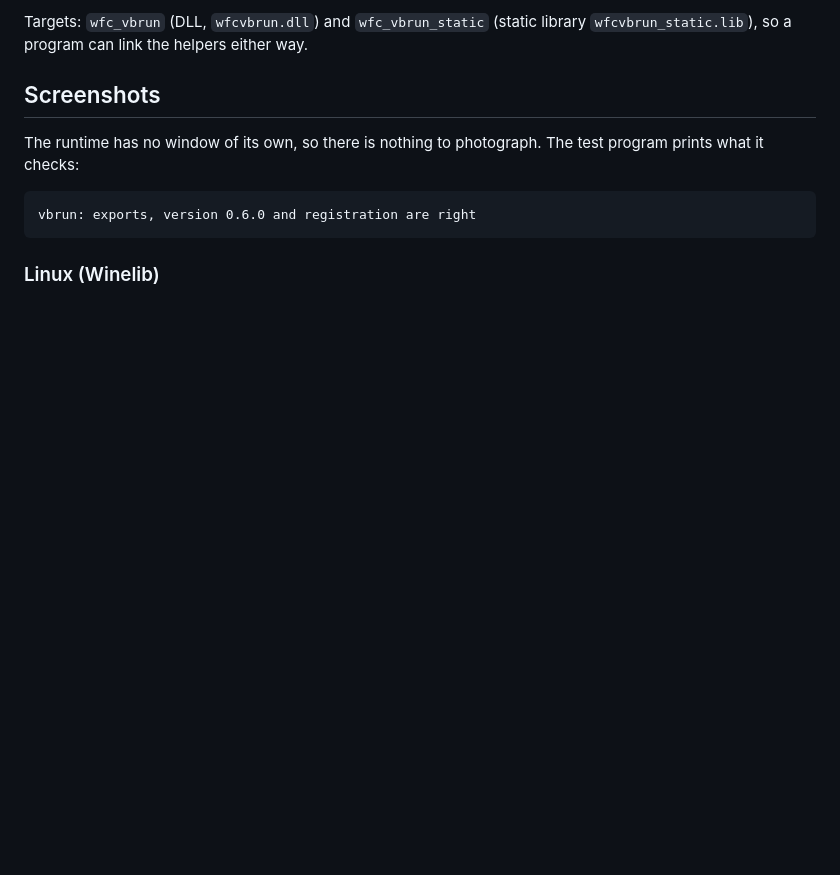
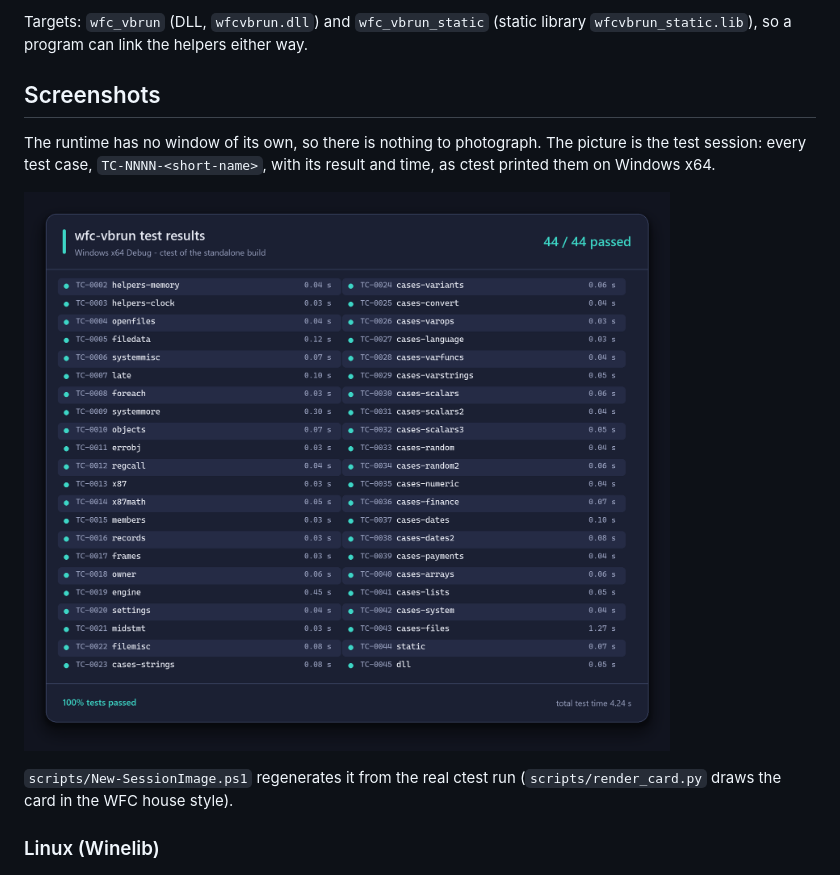
Before and after one commit to Thewafflication/wfc-vbrun, a Markdown page: README.md, the part around the change. GitHub-like rendering; pictures changed too: docs/images/windows-x64.png (added); blank space fills up the shorter version.

````diff
--- a/README.md
+++ b/README.md
@@ -22,11 +22,13 @@ library `wfcvbrun_static.lib`), so a program can link the helpers either way.
 ## Screenshots
 
 The runtime has no window of its own, so there is nothing to photograph. The
-test program prints what it checks:
+picture is the test session: every test case, `TC-NNNN-<short-name>`, with its
+result and time, as ctest printed them on Windows x64.
 
-```
-vbrun: exports, version 0.6.0 and registration are right
-```
+![wfc-vbrun test results on Windows x64: 44 of 44 test cases pass](docs/images/windows-x64.png)
+
+`scripts/New-SessionImage.ps1` regenerates it from the real ctest run
+(`scripts/render_card.py` draws the card in the WFC house style).
 
 ### Linux (Winelib)
 
````
Also changed, not shown: 2 other files.
